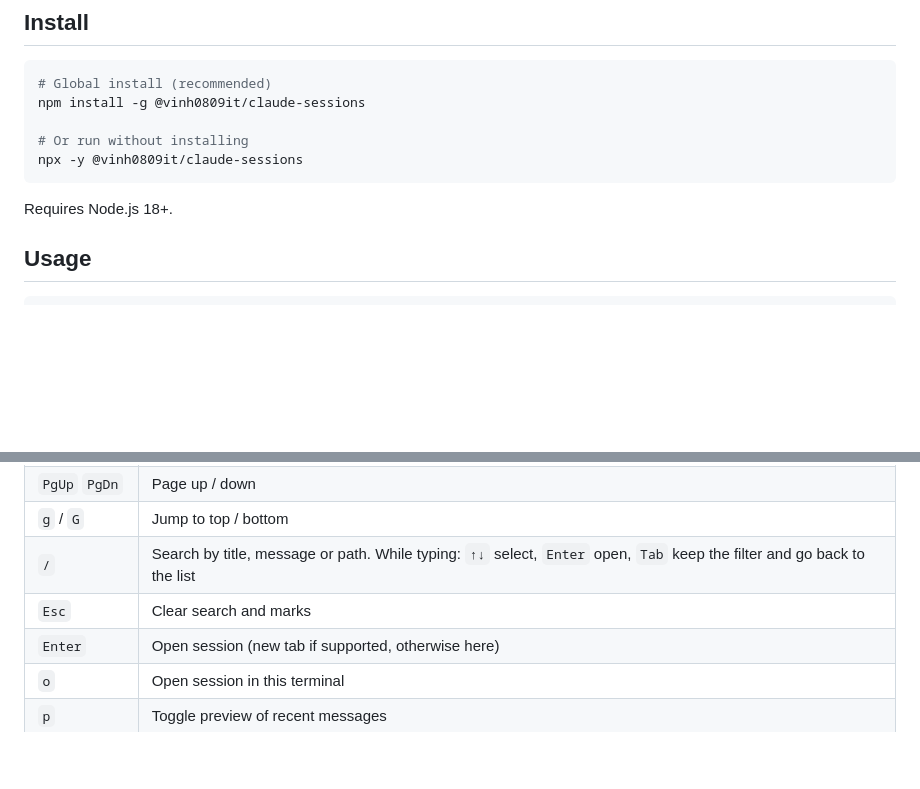
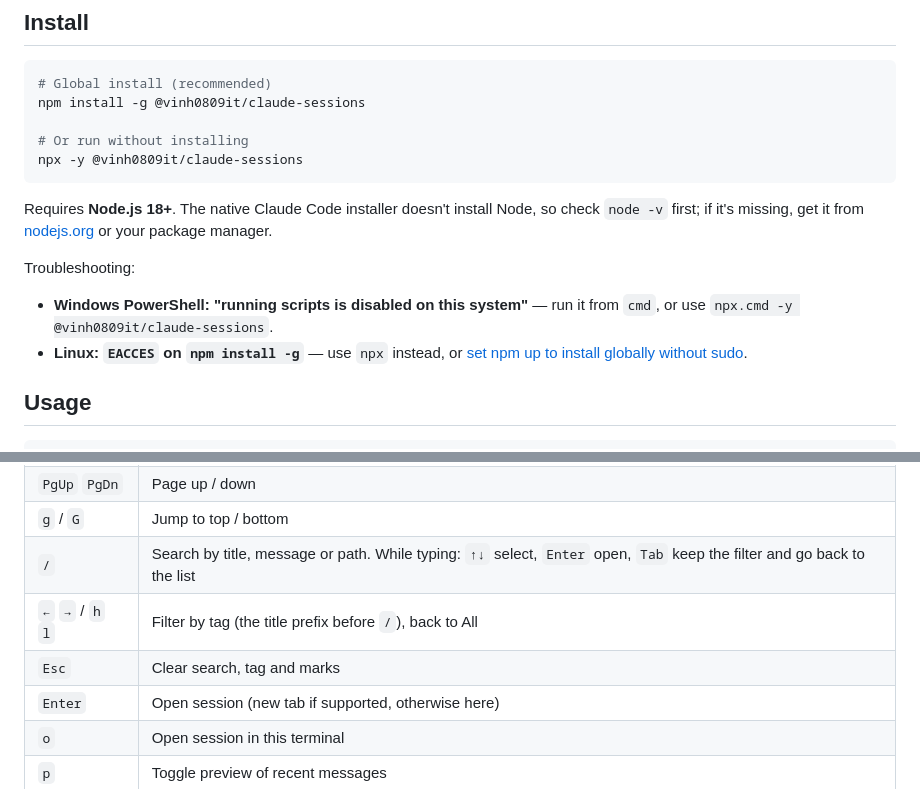
Before and after one commit to vinh0809it/claude-sessions, a Markdown page: README.md, 2 parts joined by grey strips. GitHub-like rendering; blank space fills up the shorter version.

````diff
--- a/README.md
+++ b/README.md
@@ -27,7 +28,11 @@ npm install -g @vinh0809it/claude-sessions
 npx -y @vinh0809it/claude-sessions
 ```
 
-Requires Node.js 18+.
+Requires **Node.js 18+**. The native Claude Code installer doesn't install Node, so check `node -v` first; if it's missing, get it from [nodejs.org](https://nodejs.org) or your package manager.
+
+Troubleshooting:
+- **Windows PowerShell: "running scripts is disabled on this system"** — run it from `cmd`, or use `npx.cmd -y @vinh0809it/claude-sessions`.
+- **Linux: `EACCES` on `npm install -g`** — use `npx` instead, or [set npm up to install globally without sudo](https://docs.npmjs.com/resolving-eacces-permissions-errors-when-installing-packages-globally).
 
 ## Usage
 
@@ -52,7 +57,8 @@ Tip: `alias ccs=claude-sessions`
 | `PgUp` `PgDn` | Page up / down |
 | `g` / `G` | Jump to top / bottom |
 | `/` | Search by title, message or path. While typing: `↑↓` select, `Enter` open, `Tab` keep the filter and go back to the list |
-| `Esc` | Clear search and marks |
+| `←` `→` / `h` `l` | Filter by tag (the title prefix before `/`), back to All |
+| `Esc` | Clear search, tag and marks |
 | `Enter` | Open session (new tab if supported, otherwise here) |
 | `o` | Open session in this terminal |
 | `p` | Toggle preview of recent messages |
````
Also changed, not shown: other parts of README.md (+8 -3 lines), docs/demo.gif, 13 other files.
